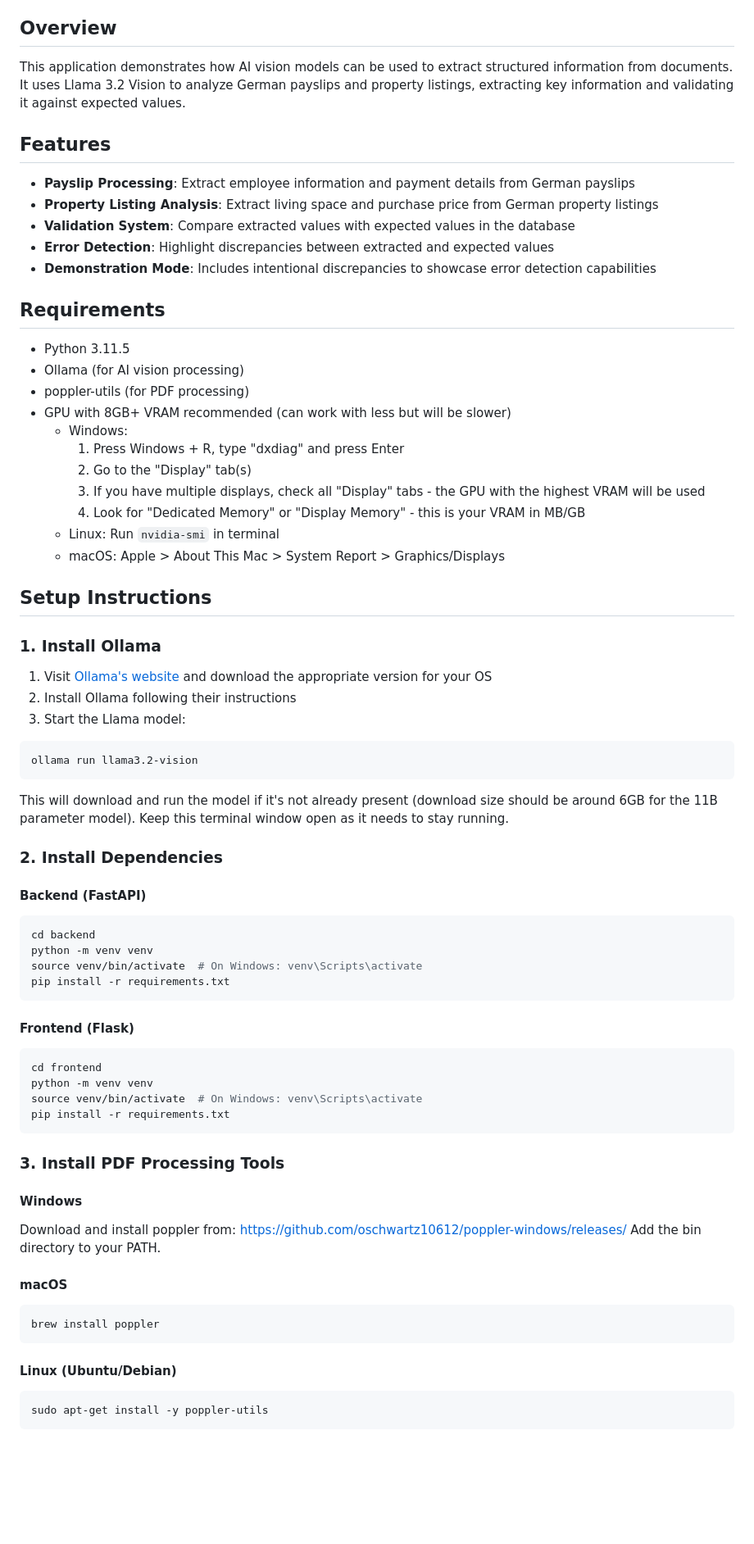
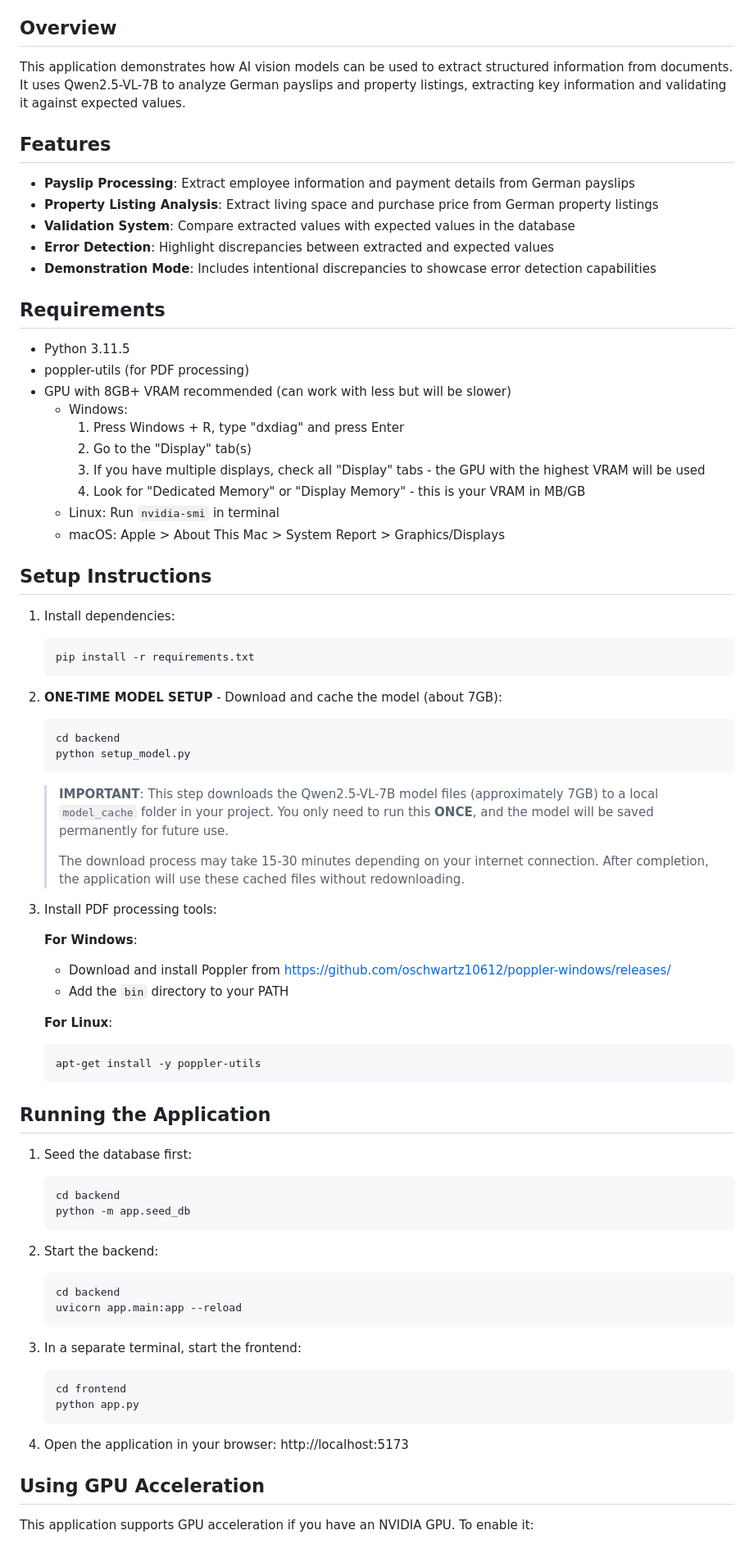
Before and after one commit to calvinsendawula/payslip_processor, a Markdown page: README.md, the part around one of its changes. Shown at 82% size. GitHub-like rendering; blank space fills up the shorter version.

````diff
--- a/README.md
+++ b/README.md
@@ -5,7 +5,7 @@ A full-stack application that processes payslips using AI vision to extract and
 
 ## Overview
 
-This application demonstrates how AI vision models can be used to extract structured information from documents. It uses Llama 3.2 Vision to analyze German payslips and property listings, extracting key information and validating it against expected values.
+This application demonstrates how AI vision models can be used to extract structured information from documents. It uses Qwen2.5-VL-7B to analyze German payslips and property listings, extracting key information and validating it against expected values.
 
 ## Features
 
@@ -18,7 +18,6 @@ This application demonstrates how AI vision models can be used to extract struct
 ## Requirements
 
 - Python 3.11.5
-- Ollama (for AI vision processing)
 - poppler-utils (for PDF processing)
 - GPU with 8GB+ VRAM recommended (can work with less but will be slower)
   - Windows:
@@ -31,51 +30,56 @@ This application demonstrates how AI vision models can be used to extract struct
 
 ## Setup Instructions
 
-### 1. Install Ollama
+1. Install dependencies:
+   ```
+   pip install -r requirements.txt
+   ```
 
-1. Visit [Ollama's website](https://ollama.ai/) and download the appropriate version for your OS
-2. Install Ollama following their instructions
-3. Start the Llama model:
+2. **ONE-TIME MODEL SETUP** - Download and cache the model (about 7GB):
+   ```
+   cd backend
+   python setup_model.py
+   ```
 
-```bash
-ollama run llama3.2-vision
-```
+   > **IMPORTANT**: This step downloads the Qwen2.5-VL-7B model files (approximately 7GB) to a local `model_cache` folder in your project. You only need to run this **ONCE**, and the model will be saved permanently for future use.
+   >
+   > The download process may take 15-30 minutes depending on your internet connection. After completion, the application will use these cached files without redownloading.
 
-This will download and run the model if it's not already present (download size should be around 6GB for the 11B parameter model). Keep this terminal window open as it needs to stay running.
+3. Install PDF processing tools:
 
-### 2. Install Dependencies
+   **For Windows**:
+   - Download and install Poppler from https://github.com/oschwartz10612/poppler-windows/releases/
+   - Add the `bin` directory to your PATH
 
-#### Backend (FastAPI)
+   **For Linux**:
+   ```
+   apt-get install -y poppler-utils
+   ```
 
-```bash
-cd backend
-python -m venv venv
-source venv/bin/activate  # On Windows: venv\Scripts\activate
-pip install -r requirements.txt
-```
+## Running the Application
 
-#### Frontend (Flask)
+1. Seed the database first:
+   ```
+   cd backend
+   python -m app.seed_db
+   ```
 
-```bash
-cd frontend
-python -m venv venv
-source venv/bin/activate  # On Windows: venv\Scripts\activate
-pip install -r requirements.txt
-```
+2. Start the backend:
+   ```
+   cd backend
+   uvicorn app.main:app --reload
+   ```
 
-### 3. Install PDF Processing Tools
+3. In a separate terminal, start the frontend:
+   ```
+   cd frontend
+   python app.py
+   ```
 
-#### Windows
-Download and install poppler from: https://github.com/oschwartz10612/poppler-windows/releases/
-Add the bin directory to your PATH.
+4. Open the application in your browser:
+   http://localhost:5173
 
-#### macOS
-```bash
-brew install poppler
-```
+## Using GPU Acceleration
 
-#### Linux (Ubuntu/Debian)
-```bash
-sudo apt-get install -y poppler-utils
-```
+This application supports GPU acceleration if you have an NVIDIA GPU. To enable it:
 
````
Also changed, not shown: other parts of README.md (+20 -35 lines).
